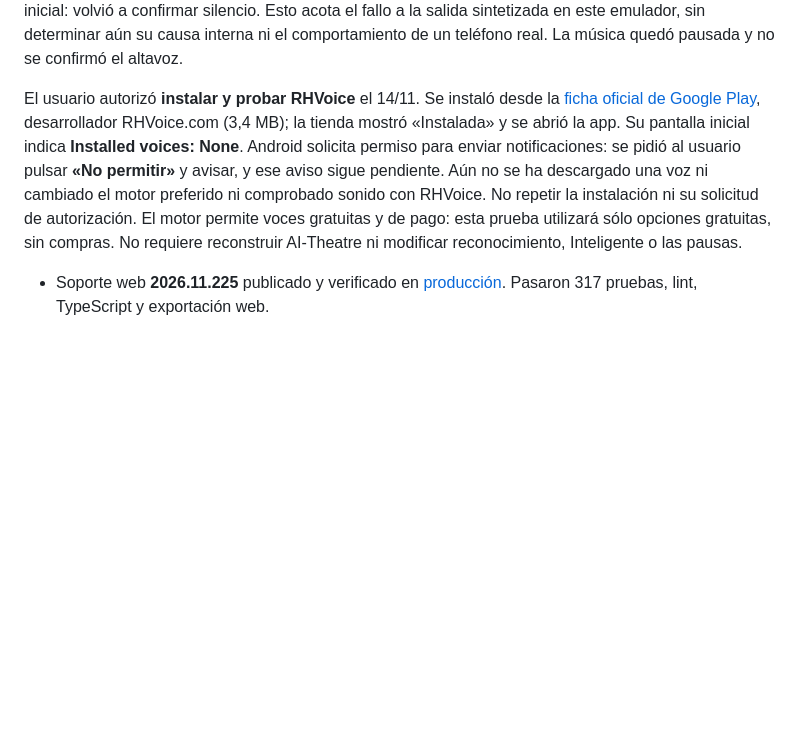
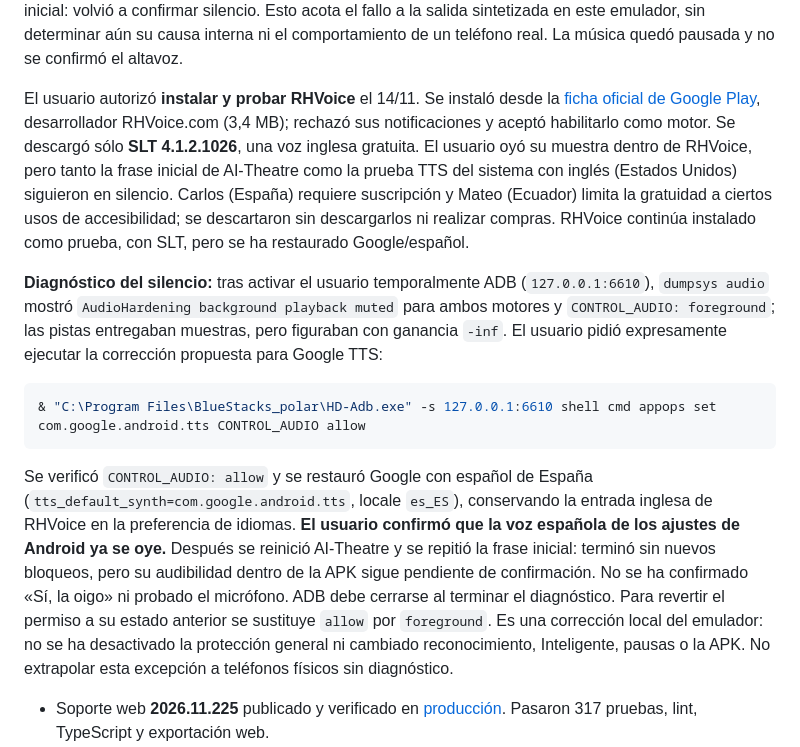
Before and after one commit to kaiserrpp/ai-theater, a Markdown page: NATIVE_PROTOTYPE.md, the part around the change. Rendered like a GitHub page; blank space fills up the shorter version.

````diff
--- a/NATIVE_PROTOTYPE.md
+++ b/NATIVE_PROTOTYPE.md
@@ -26,7 +26,15 @@ Se comprobó el volumen multimedia de Android al 100 %, el volumen lateral de Bl
 
 Para aislar el fallo se reprodujo **Aud Benny · Con voz** dentro de la APK. El usuario confirmó que **Windows y esa música de BlueStacks sí se oyen**. El paquete de voz español (España) de Google está descargado (aprox. 9,5 MB); se eligió **Voz I**, pero el usuario confirmó que su muestra tampoco se oía. Se reiniciaron los procesos de Google TTS y AI-Theatre mediante Forzar detención y se repitió la frase inicial: volvió a confirmar silencio. Esto acota el fallo a la salida sintetizada en este emulador, sin determinar aún su causa interna ni el comportamiento de un teléfono real. La música quedó pausada y no se confirmó el altavoz.
 
-El usuario autorizó **instalar y probar RHVoice** el 14/11. Se instaló desde la [ficha oficial de Google Play](https://play.google.com/store/apps/details?id=com.github.olga_yakovleva.rhvoice.android), desarrollador RHVoice.com (3,4 MB); la tienda mostró «Instalada» y se abrió la app. Su pantalla inicial indica **Installed voices: None**. Android solicita permiso para enviar notificaciones: se pidió al usuario pulsar **«No permitir»** y avisar, y ese aviso sigue pendiente. Aún no se ha descargado una voz ni cambiado el motor preferido ni comprobado sonido con RHVoice. No repetir la instalación ni su solicitud de autorización. El motor permite voces gratuitas y de pago: esta prueba utilizará sólo opciones gratuitas, sin compras. No requiere reconstruir AI-Theatre ni modificar reconocimiento, Inteligente o las pausas.
+El usuario autorizó **instalar y probar RHVoice** el 14/11. Se instaló desde la [ficha oficial de Google Play](https://play.google.com/store/apps/details?id=com.github.olga_yakovleva.rhvoice.android), desarrollador RHVoice.com (3,4 MB); rechazó sus notificaciones y aceptó habilitarlo como motor. Se descargó sólo **SLT 4.1.2.1026**, una voz inglesa gratuita. El usuario oyó su muestra dentro de RHVoice, pero tanto la frase inicial de AI-Theatre como la prueba TTS del sistema con inglés (Estados Unidos) siguieron en silencio. Carlos (España) requiere suscripción y Mateo (Ecuador) limita la gratuidad a ciertos usos de accesibilidad; se descartaron sin descargarlos ni realizar compras. RHVoice continúa instalado como prueba, con SLT, pero se ha restaurado Google/español.
+
+**Diagnóstico del silencio:** tras activar el usuario temporalmente ADB (`127.0.0.1:6610`), `dumpsys audio` mostró `AudioHardening background playback muted` para ambos motores y `CONTROL_AUDIO: foreground`; las pistas entregaban muestras, pero figuraban con ganancia `-inf`. El usuario pidió expresamente ejecutar la corrección propuesta para Google TTS:
+
+```powershell
+& "C:\Program Files\BlueStacks_polar\HD-Adb.exe" -s 127.0.0.1:6610 shell cmd appops set com.google.android.tts CONTROL_AUDIO allow
+```
+
+Se verificó `CONTROL_AUDIO: allow` y se restauró Google con español de España (`tts_default_synth=com.google.android.tts`, locale `es_ES`), conservando la entrada inglesa de RHVoice en la preferencia de idiomas. **El usuario confirmó que la voz española de los ajustes de Android ya se oye.** Después se reinició AI-Theatre y se repitió la frase inicial: terminó sin nuevos bloqueos, pero su audibilidad dentro de la APK sigue pendiente de confirmación. No se ha confirmado «Sí, la oigo» ni probado el micrófono. ADB debe cerrarse al terminar el diagnóstico. Para revertir el permiso a su estado anterior se sustituye `allow` por `foreground`. Es una corrección local del emulador: no se ha desactivado la protección general ni cambiado reconocimiento, Inteligente, pausas o la APK. No extrapolar esta excepción a teléfonos físicos sin diagnóstico.
 
 - Soporte web **2026.11.225** publicado y verificado en [producción](https://ai-theater.vercel.app/?share=d92b33981047). Pasaron 317 pruebas, lint, TypeScript y exportación web.
 - [Compilación iOS 2026.11.225 para simulador](https://expo.dev/accounts/kaiserpps-team/projects/ai-theatre/builds/d4d09fe3-cd15-4432-b676-33da36c1ba84) terminada correctamente en Expo desde Windows. Esta compilación no sirve para instalar en el iPhone físico.
````
Also changed, not shown: AGENTS.md (+3 -1 lines).
